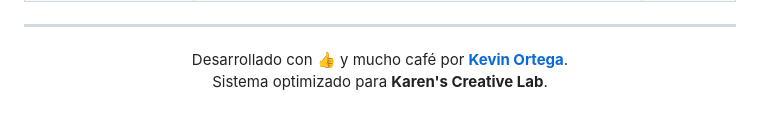
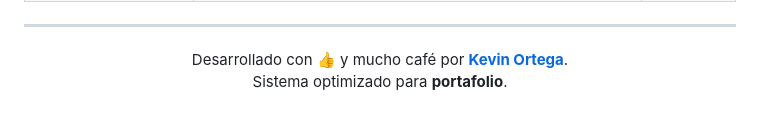
Before and after one commit to kevorteg/karencita-portafolio, a Markdown page: README.md, the part around the change. Drawn GitHub-style.

Commit message:
Update project description in README.md

```diff
--- a/README.md
+++ b/README.md
@@ -91,6 +91,6 @@ Para agregar un proyecto al portafolio, ve a la lista **`projects`** y añade un
 <div align="center">
   <p style="opacity: 0.6; font-size: 0.9em;">
     Desarrollado con 👍 y mucho café por <a href="https://github.com/kevorteg"><b>Kevin Ortega</b></a>.<br>
-    Sistema optimizado para <b>Karen's Creative Lab</b>.
+    Sistema optimizado para <b>portafolio</b>.
   </p>
 </div>
```
